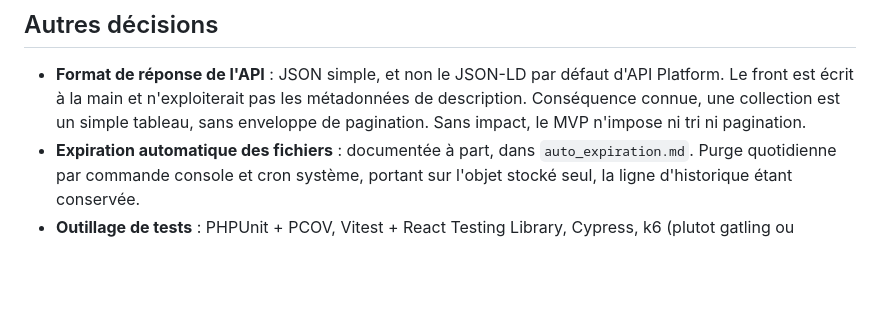
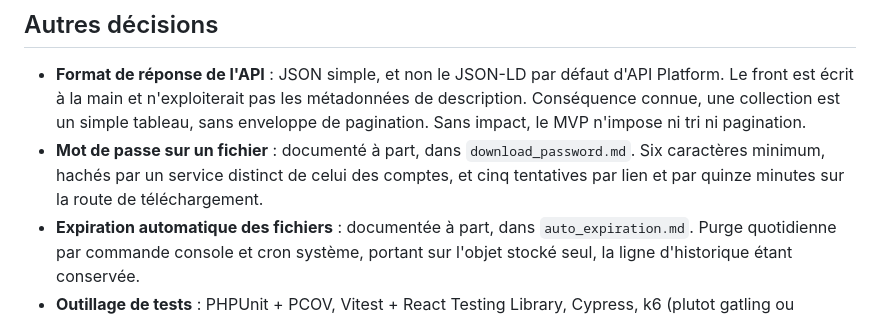
Before and after one commit to quentin-mace/OC_AL_P4_DataShare, a Markdown page: docs/architectureDecisions/tech_stack.md, the part around the change. Rendered like a GitHub page; blank space fills up the shorter version.

```diff
--- a/docs/architectureDecisions/tech_stack.md
+++ b/docs/architectureDecisions/tech_stack.md
@@ -110,6 +110,7 @@ La contrainte est écartée pour une raison d'architecture, pas de sécurité :
 ## Autres décisions
 
 - **Format de réponse de l'API** : JSON simple, et non le JSON-LD par défaut d'API Platform. Le front est écrit à la main et n'exploiterait pas les métadonnées de description. Conséquence connue, une collection est un simple tableau, sans enveloppe de pagination. Sans impact, le MVP n'impose ni tri ni pagination.
+- **Mot de passe sur un fichier** : documenté à part, dans `download_password.md`. Six caractères minimum, hachés par un service distinct de celui des comptes, et cinq tentatives par lien et par quinze minutes sur la route de téléchargement.
 - **Expiration automatique des fichiers** : documentée à part, dans `auto_expiration.md`. Purge quotidienne par commande console et cron système, portant sur l'objet stocké seul, la ligne d'historique étant conservée.
 - **Outillage de tests** : PHPUnit + PCOV, Vitest + React Testing Library, Cypress, k6 (plutot gatling ou octoperf).
 - **Isolation des tests back** : `dama/doctrine-test-bundle`, qui enveloppe chaque test dans une transaction annulée en fin de test. Écarté, le nettoyage manuel des tables, dont le coût se répète à chaque nouvelle classe de test au lieu d'être payé une fois. Les tests visent la base `app_test`, Doctrine suffixant déjà le nom de la base en environnement de test.
```
Also changed, not shown: docs/architectureDecisions/download_password.md (added, +70 -0 lines).
